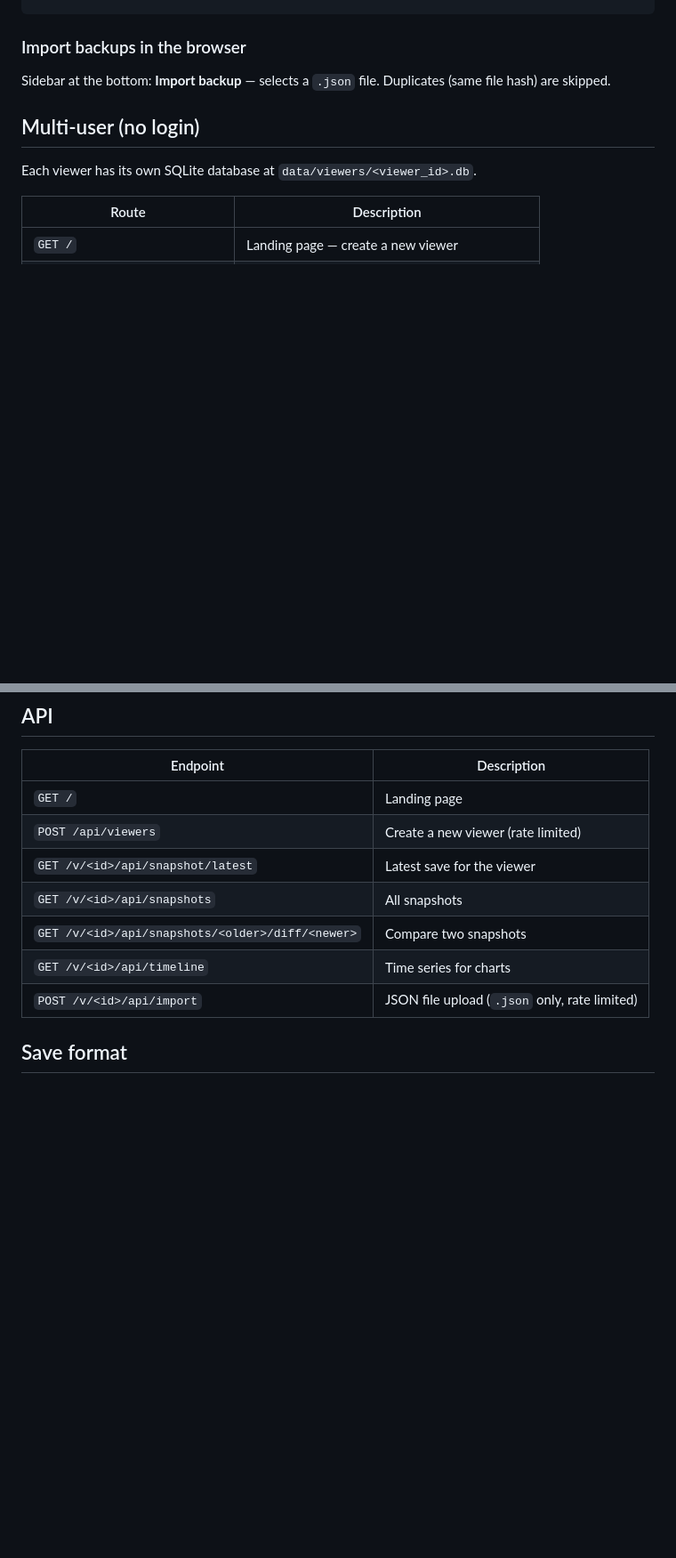
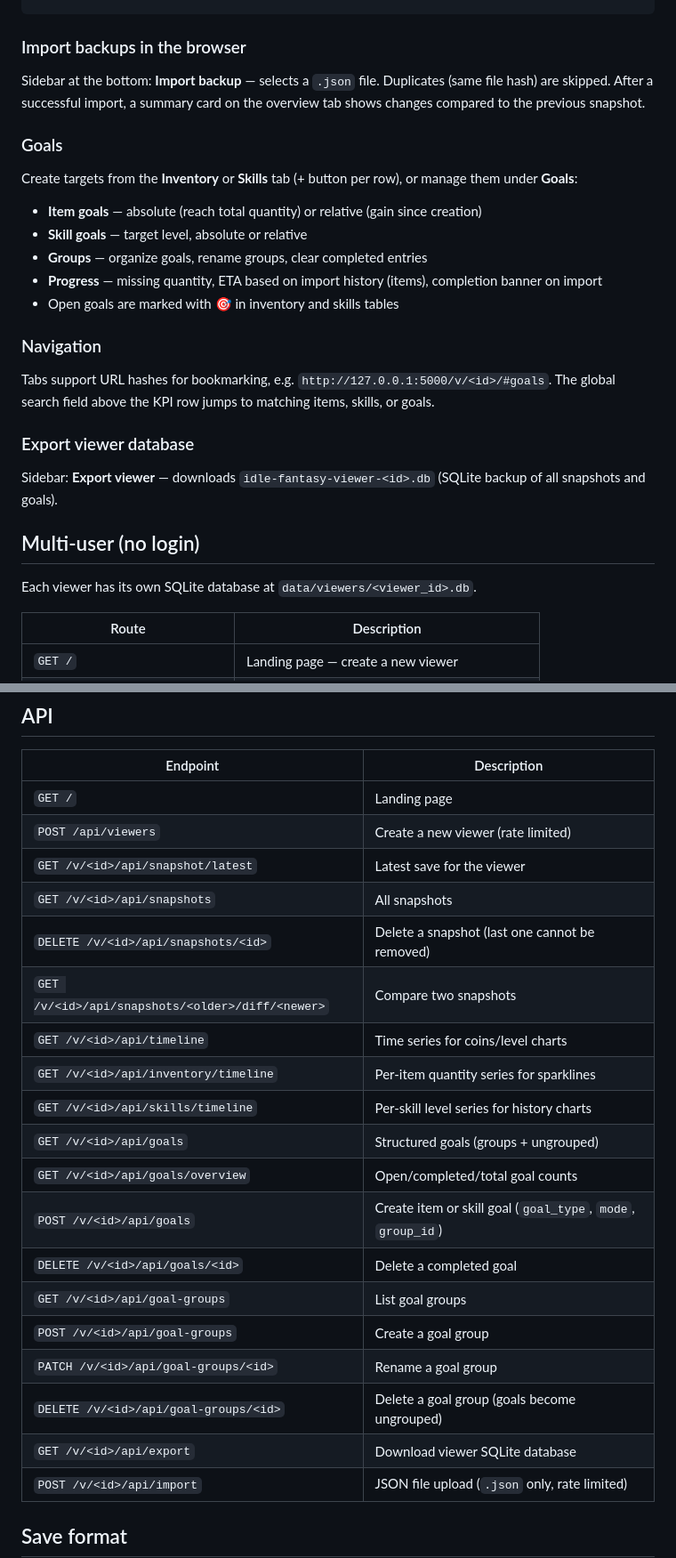
Before and after one commit to elpatron68/Idle-Fantasy-Save-Viewer, a Markdown page: README.md, 2 parts joined by grey strips. Shown at 89% size. Drawn GitHub-style; blank space fills up the shorter version.

Commit message:
Document goals, search, export, and extended API in README.
Keeps the README aligned with the new viewer features so setup and API
usage stay discoverable without reading the source.

Co-authored-by: Cursor <cursoragent@cursor.com>

```diff
--- a/README.md
+++ b/README.md
@@ -78,7 +82,25 @@ python app.py --host 0.0.0.0 --no-browser
 
 ### Import backups in the browser
 
-Sidebar at the bottom: **Import backup** — selects a `.json` file. Duplicates (same file hash) are skipped.
+Sidebar at the bottom: **Import backup** — selects a `.json` file. Duplicates (same file hash) are skipped. After a successful import, a summary card on the overview tab shows changes compared to the previous snapshot.
+
+### Goals
+
+Create targets from the **Inventory** or **Skills** tab (+ button per row), or manage them under **Goals**:
+
+- **Item goals** — absolute (reach total quantity) or relative (gain since creation)
+- **Skill goals** — target level, absolute or relative
+- **Groups** — organize goals, rename groups, clear completed entries
+- **Progress** — missing quantity, ETA based on import history (items), completion banner on import
+- Open goals are marked with 🎯 in inventory and skills tables
+
+### Navigation
+
+Tabs support URL hashes for bookmarking, e.g. `http://127.0.0.1:5000/v/<id>/#goals`. The global search field above the KPI row jumps to matching items, skills, or goals.
+
+### Export viewer database
+
+Sidebar: **Export viewer** — downloads `idle-fantasy-viewer-<id>.db` (SQLite backup of all snapshots and goals).
 
 ## Multi-user (no login)
 
@@ -193,8 +216,20 @@ idle-fantasy-viewer/
 | `POST /api/viewers` | Create a new viewer (rate limited) |
 | `GET /v/<id>/api/snapshot/latest` | Latest save for the viewer |
 | `GET /v/<id>/api/snapshots` | All snapshots |
+| `DELETE /v/<id>/api/snapshots/<id>` | Delete a snapshot (last one cannot be removed) |
 | `GET /v/<id>/api/snapshots/<older>/diff/<newer>` | Compare two snapshots |
-| `GET /v/<id>/api/timeline` | Time series for charts |
+| `GET /v/<id>/api/timeline` | Time series for coins/level charts |
+| `GET /v/<id>/api/inventory/timeline` | Per-item quantity series for sparklines |
+| `GET /v/<id>/api/skills/timeline` | Per-skill level series for history charts |
+| `GET /v/<id>/api/goals` | Structured goals (groups + ungrouped) |
+| `GET /v/<id>/api/goals/overview` | Open/completed/total goal counts |
+| `POST /v/<id>/api/goals` | Create item or skill goal (`goal_type`, `mode`, `group_id`) |
+| `DELETE /v/<id>/api/goals/<id>` | Delete a completed goal |
+| `GET /v/<id>/api/goal-groups` | List goal groups |
+| `POST /v/<id>/api/goal-groups` | Create a goal group |
+| `PATCH /v/<id>/api/goal-groups/<id>` | Rename a goal group |
+| `DELETE /v/<id>/api/goal-groups/<id>` | Delete a goal group (goals become ungrouped) |
+| `GET /v/<id>/api/export` | Download viewer SQLite database |
 | `POST /v/<id>/api/import` | JSON file upload (`.json` only, rate limited) |
 
 ## Save format
```
Also changed, not shown: other parts of README.md (+16 -3 lines).
